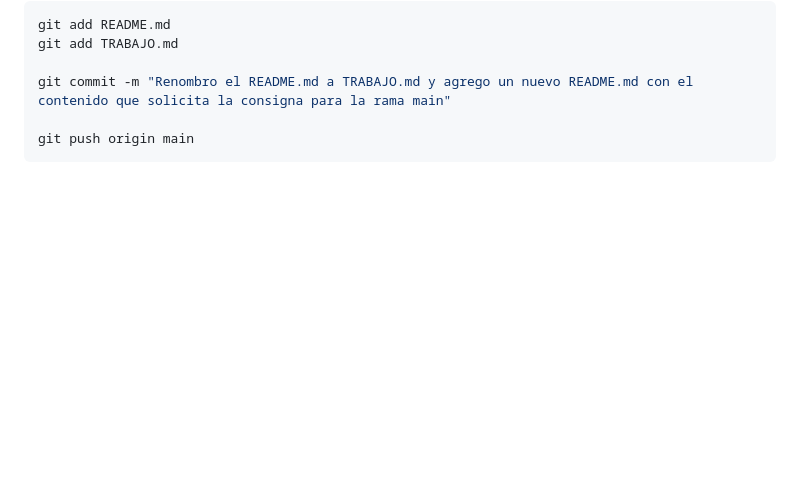
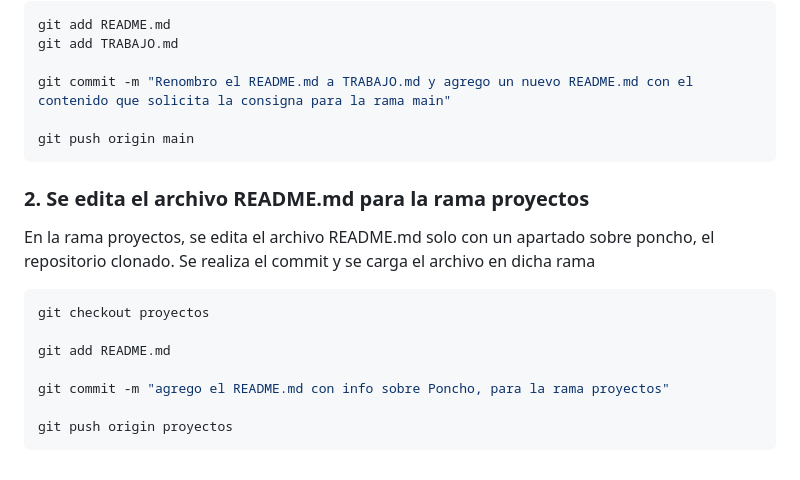
Before and after one commit to kity-linuxero/git-ipap-integradora, a Markdown page: TRABAJO.md, the part around the change. GitHub-like rendering; blank space fills up the shorter version.

Commit message:
Se vuelve a actualizar TRABAJO.md con las últimas actividades realizadas

````diff
--- a/TRABAJO.md
+++ b/TRABAJO.md
@@ -96,3 +96,17 @@ git commit -m "Renombro el README.md a TRABAJO.md y agrego un nuevo README.md co
 
 git push origin main
 ```
+
+### 2. Se edita el archivo README.md para la rama proyectos
+
+En la rama proyectos, se edita el archivo README.md solo con un apartado sobre poncho, el repositorio clonado. Se realiza el commit y se carga el archivo en dicha rama
+
+```bash
+git checkout proyectos
+
+git add README.md
+
+git commit -m "agrego el README.md con info sobre Poncho, para la rama proyectos"
+
+git push origin proyectos
+```
````
